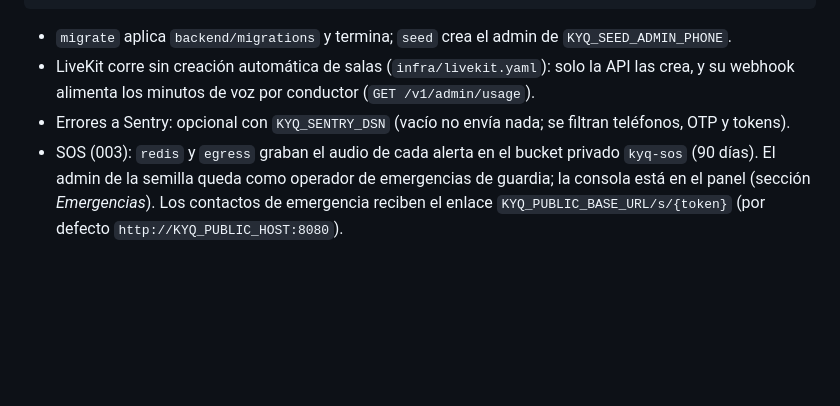
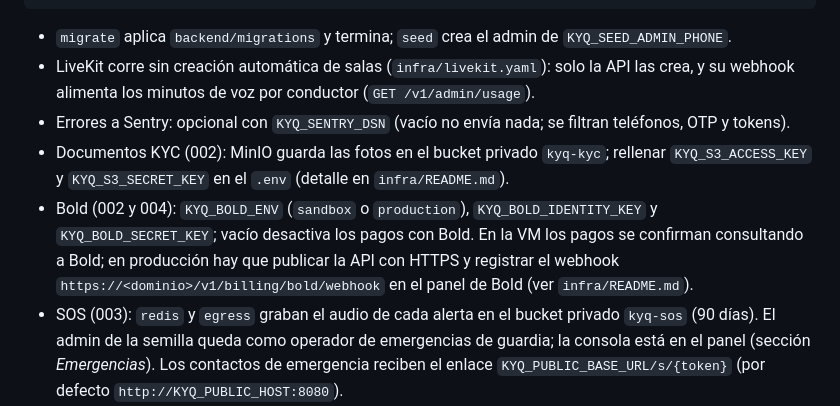
Before and after one commit to jangulo01/kyq, a Markdown page: README.md, the part around the change. GitHub-like rendering; blank space fills up the shorter version.

```diff
--- a/README.md
+++ b/README.md
@@ -50,6 +50,12 @@ docker compose up -d --build      # postgres → migrate (goose) → seed (admin
   su webhook alimenta los minutos de voz por conductor (`GET /v1/admin/usage`).
 - Errores a Sentry: opcional con `KYQ_SENTRY_DSN` (vacío no envía nada; se filtran teléfonos,
   OTP y tokens).
+- Documentos KYC (002): MinIO guarda las fotos en el bucket privado `kyq-kyc`; rellenar
+  `KYQ_S3_ACCESS_KEY` y `KYQ_S3_SECRET_KEY` en el `.env` (detalle en `infra/README.md`).
+- Bold (002 y 004): `KYQ_BOLD_ENV` (`sandbox` o `production`), `KYQ_BOLD_IDENTITY_KEY` y
+  `KYQ_BOLD_SECRET_KEY`; vacío desactiva los pagos con Bold. En la VM los pagos se confirman
+  consultando a Bold; en producción hay que publicar la API con HTTPS y registrar el webhook
+  `https://<dominio>/v1/billing/bold/webhook` en el panel de Bold (ver `infra/README.md`).
 - SOS (003): `redis` y `egress` graban el audio de cada alerta en el bucket privado `kyq-sos`
   (90 días). El admin de la semilla queda como operador de emergencias de guardia; la consola
   está en el panel (sección *Emergencias*). Los contactos de emergencia reciben el enlace
```
Also changed, not shown: infra/README.md (+44 -0 lines), specs/002-driver-onboarding-billing/tasks.md (+1 -1 lines).
